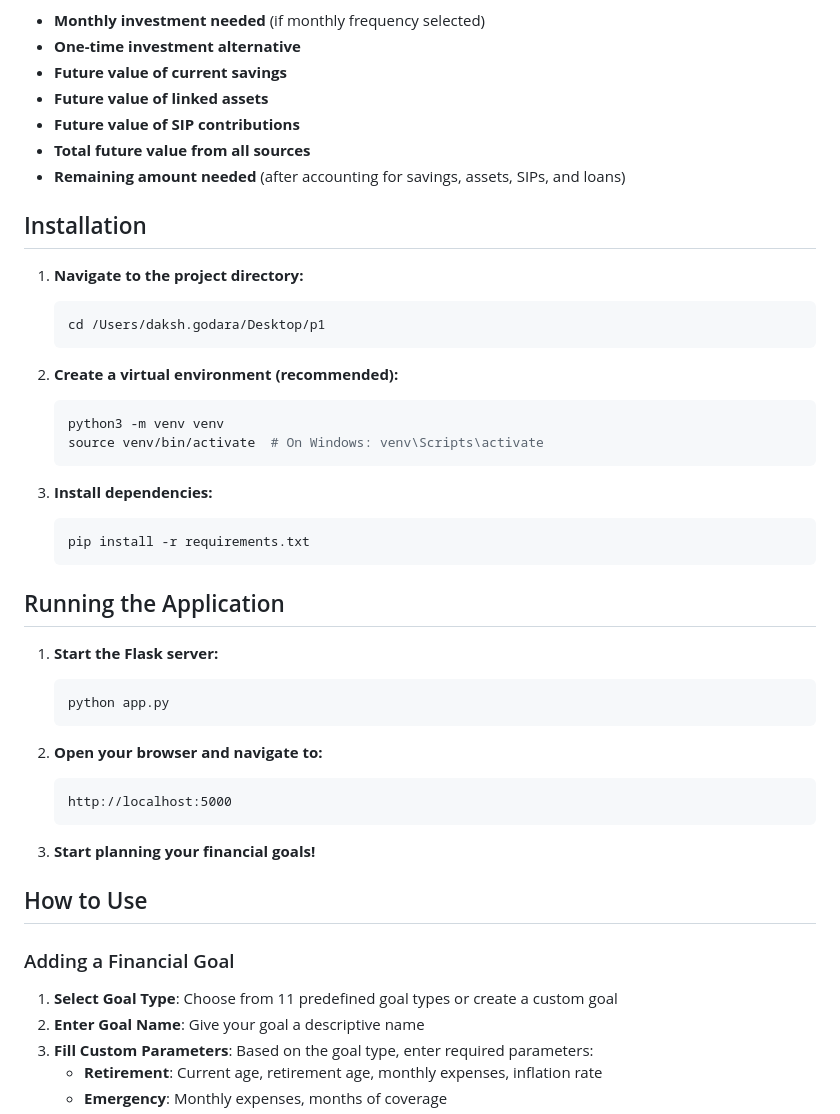
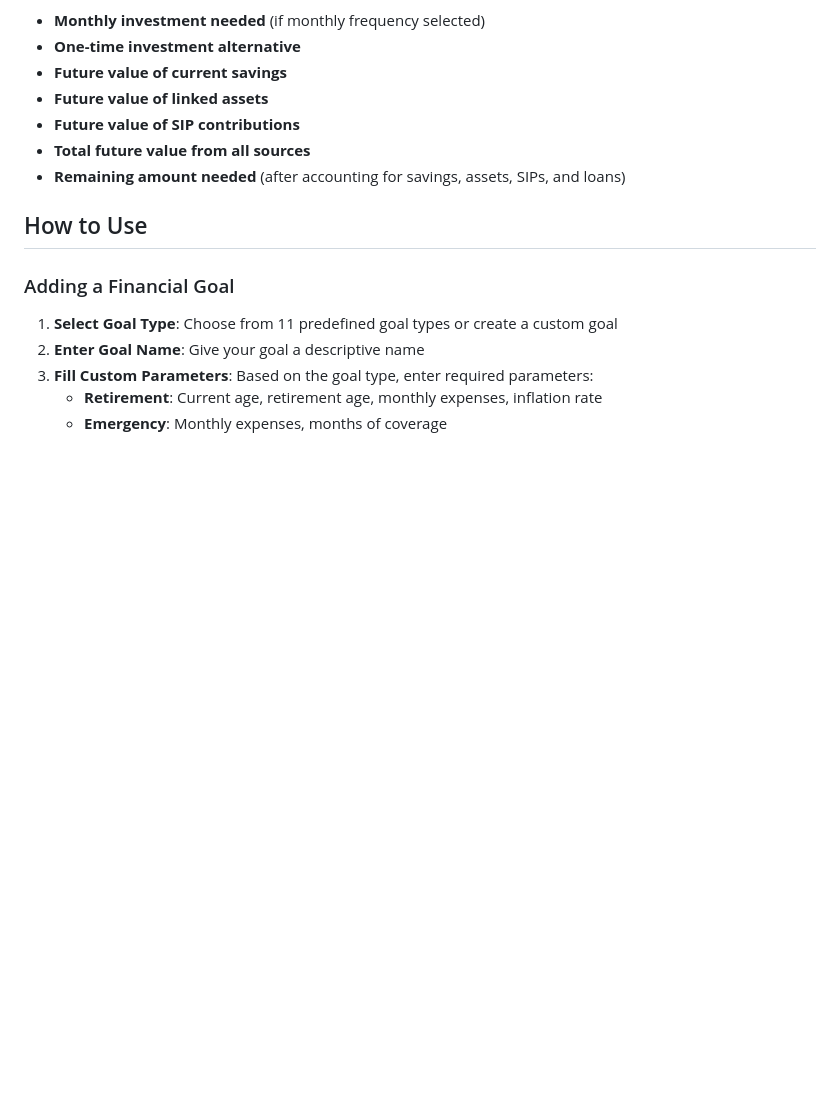
Before and after one commit to dakshgodara2001/first-after-long-time, a Markdown page: README.md, the part around the change. Drawn GitHub-style; blank space fills up the shorter version.

````diff
--- a/README.md
+++ b/README.md
@@ -62,37 +62,6 @@ For every goal, the application calculates:
 - **Total future value from all sources**
 - **Remaining amount needed** (after accounting for savings, assets, SIPs, and loans)
 
-## Installation
-
-1. **Navigate to the project directory:**
-   ```bash
-   cd /Users/daksh.godara/Desktop/p1
-   ```
-
-2. **Create a virtual environment (recommended):**
-   ```bash
-   python3 -m venv venv
-   source venv/bin/activate  # On Windows: venv\Scripts\activate
-   ```
-
-3. **Install dependencies:**
-   ```bash
-   pip install -r requirements.txt
-   ```
-
-## Running the Application
-
-1. **Start the Flask server:**
-   ```bash
-   python app.py
-   ```
-
-2. **Open your browser and navigate to:**
-   ```
-   http://localhost:5000
-   ```
-
-3. **Start planning your financial goals!**
 
 ## How to Use
 
````
